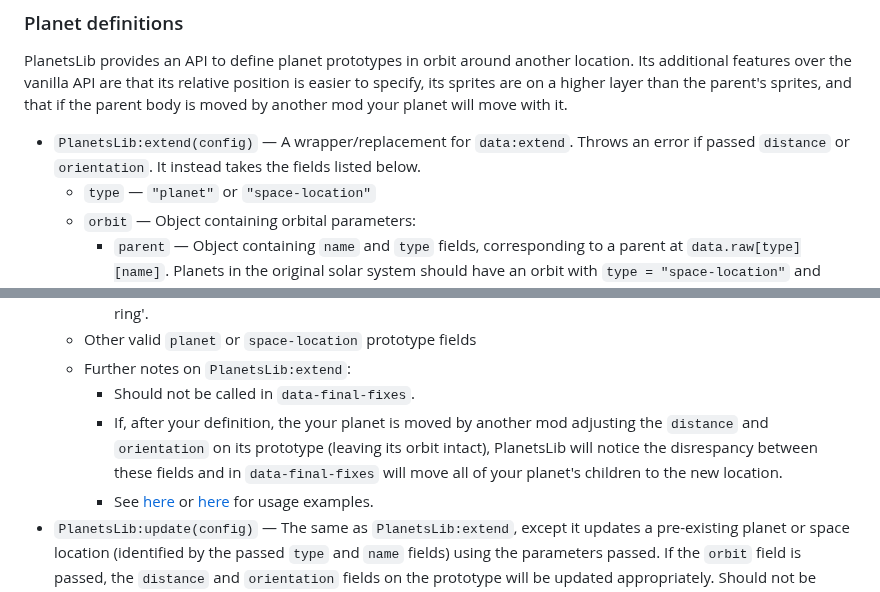
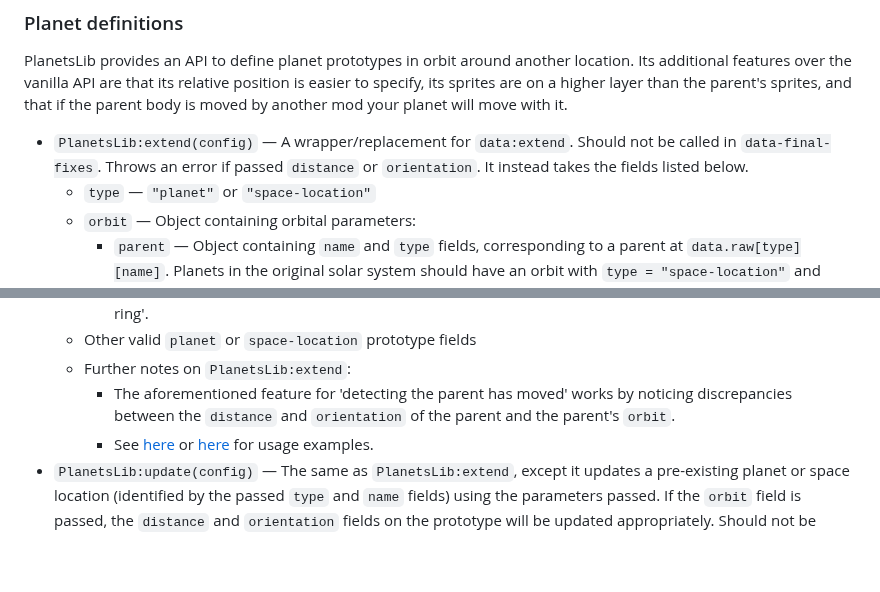
Before and after one commit to nicholasgower/PlanetsLib, a Markdown page: README.md, 2 parts joined by grey strips. Drawn GitHub-style; blank space fills up the shorter version.

```diff
--- a/README.md
+++ b/README.md
@@ -28,7 +28,7 @@ Contributors:
 
 PlanetsLib provides an API to define planet prototypes in orbit around another location. Its additional features over the vanilla API are that its relative position is easier to specify, its sprites are on a higher layer than the parent's sprites, and that if the parent body is moved by another mod your planet will move with it.
 
-* `PlanetsLib:extend(config)` — A wrapper/replacement for `data:extend`. Throws an error if passed `distance` or `orientation`. It instead takes the fields listed below.
+* `PlanetsLib:extend(config)` — A wrapper/replacement for `data:extend`. Should not be called in `data-final-fixes`. Throws an error if passed `distance` or `orientation`. It instead takes the fields listed below.
     * `type` — `"planet"` or `"space-location"`
     * `orbit` — Object containing orbital parameters:
         * `parent` — Object containing `name` and `type` fields, corresponding to a parent at `data.raw[type][name]`. Planets in the original solar system should have an orbit with `type = "space-location"` and `name = "star"`.
@@ -39,8 +39,7 @@ PlanetsLib provides an API to define planet prototypes in orbit around another l
         * This is useful for constructing stars and other locations that should not have a space platform 'docking ring'.
     * Other valid `planet` or `space-location` prototype fields
     * Further notes on `PlanetsLib:extend`:
-        * Should not be called in `data-final-fixes`.
-        * If, after your definition, the your planet is moved by another mod adjusting the `distance` and `orientation` on its prototype (leaving its orbit intact), PlanetsLib will notice the disrespancy between these fields and in `data-final-fixes` will move all of your planet's children to the new location.
+        * The aforementioned feature for 'detecting the parent has moved' works by noticing discrepancies between the `distance` and `orientation` of the parent and the parent's `orbit`.
         * See [here](https://github.com/danielmartin0/Cerys-Moon-of-Fulgora/blob/main/prototypes/planet/planet.lua) or [here](https://github.com/danielmartin0/PlanetsLib/issues/12#issuecomment-2585484116) for usage examples.
 * `PlanetsLib:update(config)` — The same as `PlanetsLib:extend`, except it updates a pre-existing planet or space location (identified by the passed `type` and `name` fields) using the parameters passed. If the `orbit` field is passed, the `distance` and `orientation` fields on the prototype will be updated appropriately. Should not be called in `data-final-fixes`.
 
```
